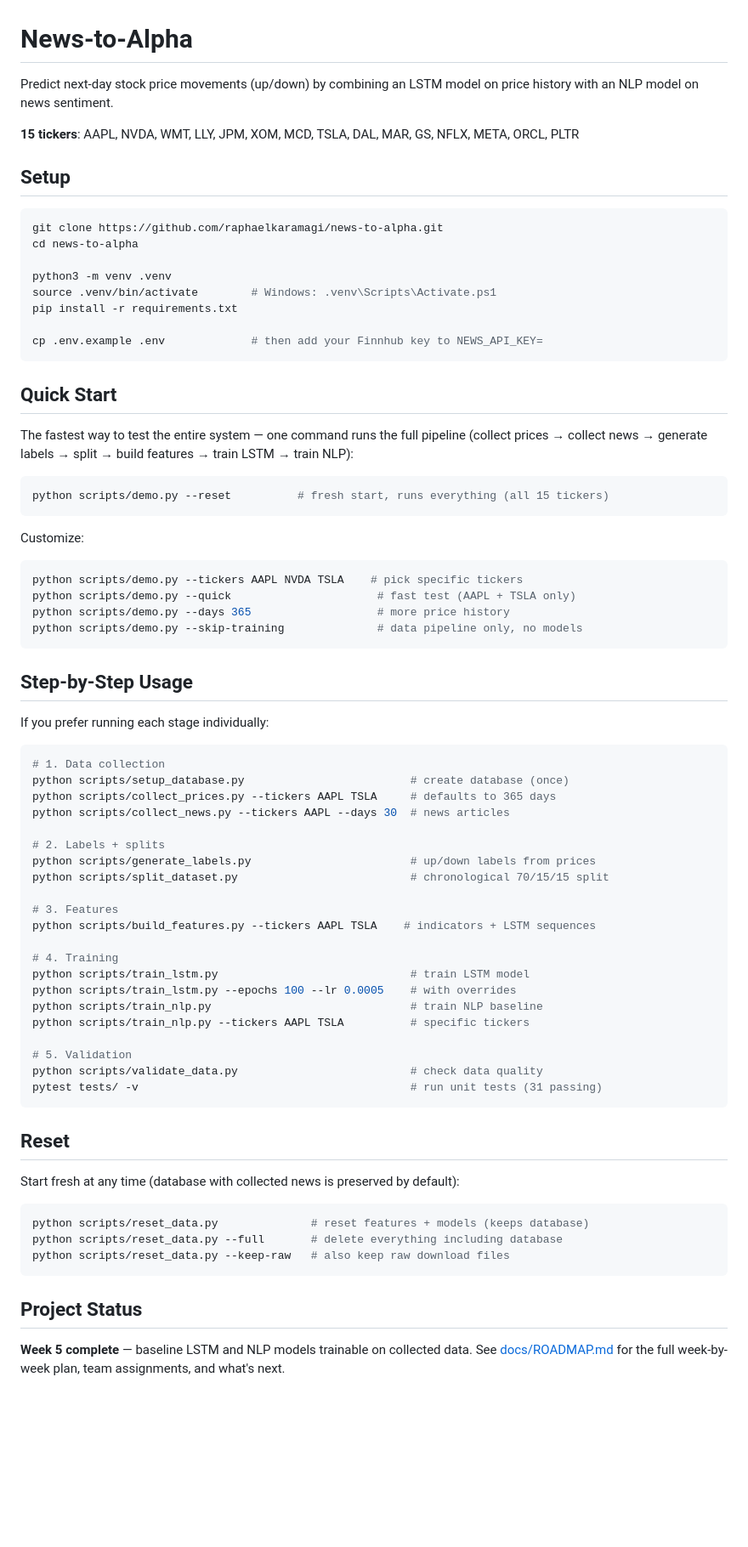
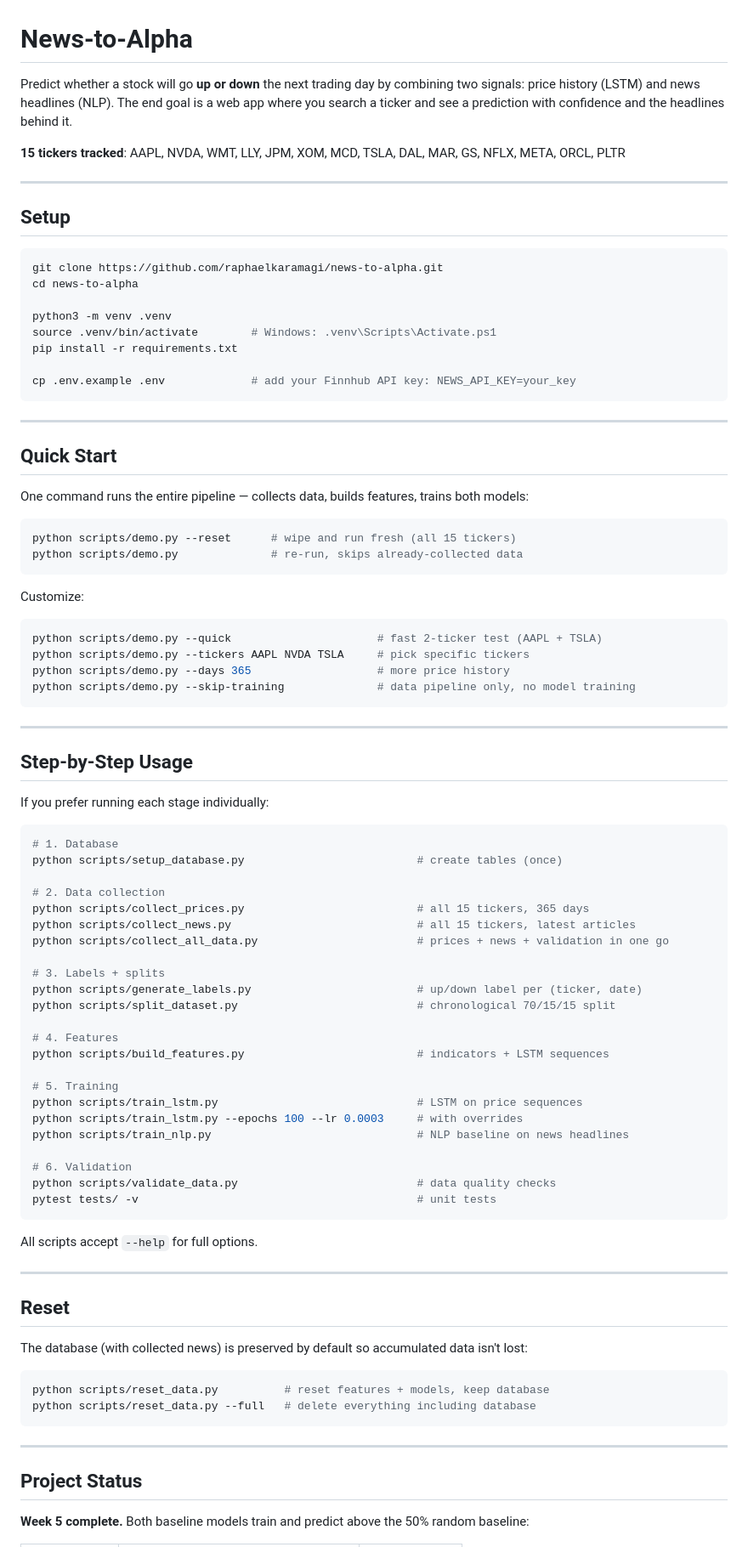
Before and after one commit to raphaelkaramagi/news-to-alpha, a Markdown page: README.md, the part around one of its changes. Shown at 85% size. Rendered like a GitHub page; blank space fills up the shorter version.

````diff
--- a/README.md
+++ b/README.md
@@ -1,8 +1,10 @@
 # News-to-Alpha
 
-Predict next-day stock price movements (up/down) by combining an LSTM model on price history with an NLP model on news sentiment.
+Predict whether a stock will go **up or down** the next trading day by combining two signals: price history (LSTM) and news headlines (NLP). The end goal is a web app where you search a ticker and see a prediction with confidence and the headlines behind it.
 
-**15 tickers**: AAPL, NVDA, WMT, LLY, JPM, XOM, MCD, TSLA, DAL, MAR, GS, NFLX, META, ORCL, PLTR
+**15 tickers tracked**: AAPL, NVDA, WMT, LLY, JPM, XOM, MCD, TSLA, DAL, MAR, GS, NFLX, META, ORCL, PLTR
+
+---
 
 ## Setup
 
@@ -14,68 +16,77 @@ python3 -m venv .venv
 source .venv/bin/activate        # Windows: .venv\Scripts\Activate.ps1
 pip install -r requirements.txt
 
-cp .env.example .env             # then add your Finnhub key to NEWS_API_KEY=
+cp .env.example .env             # add your Finnhub API key: NEWS_API_KEY=your_key
 ```
+
+---
 
 ## Quick Start
 
-The fastest way to test the entire system — one command runs the full pipeline
-(collect prices → collect news → generate labels → split → build features →
-train LSTM → train NLP):
+One command runs the entire pipeline — collects data, builds features, trains both models:
 
 ```bash
-python scripts/demo.py --reset          # fresh start, runs everything (all 15 tickers)
+python scripts/demo.py --reset      # wipe and run fresh (all 15 tickers)
+python scripts/demo.py              # re-run, skips already-collected data
 ```
 
 Customize:
 
 ```bash
-python scripts/demo.py --tickers AAPL NVDA TSLA    # pick specific tickers
-python scripts/demo.py --quick                      # fast test (AAPL + TSLA only)
+python scripts/demo.py --quick                      # fast 2-ticker test (AAPL + TSLA)
+python scripts/demo.py --tickers AAPL NVDA TSLA     # pick specific tickers
 python scripts/demo.py --days 365                   # more price history
-python scripts/demo.py --skip-training              # data pipeline only, no models
+python scripts/demo.py --skip-training              # data pipeline only, no model training
 ```
+
+---
 
 ## Step-by-Step Usage
 
 If you prefer running each stage individually:
 
 ```bash
-# 1. Data collection
-python scripts/setup_database.py                         # create database (once)
-python scripts/collect_prices.py --tickers AAPL TSLA     # defaults to 365 days
-python scripts/collect_news.py --tickers AAPL --days 30  # news articles
+# 1. Database
+python scripts/setup_database.py                          # create tables (once)
 
-# 2. Labels + splits
-python scripts/generate_labels.py                        # up/down labels from prices
-python scripts/split_dataset.py                          # chronological 70/15/15 split
+# 2. Data collection
+python scripts/collect_prices.py                          # all 15 tickers, 365 days
+python scripts/collect_news.py                            # all 15 tickers, latest articles
+python scripts/collect_all_data.py                        # prices + news + validation in one go
 
-# 3. Features
-python scripts/build_features.py --tickers AAPL TSLA    # indicators + LSTM sequences
+# 3. Labels + splits
+python scripts/generate_labels.py                         # up/down label per (ticker, date)
+python scripts/split_dataset.py                           # chronological 70/15/15 split
 
-# 4. Training
-python scripts/train_lstm.py                             # train LSTM model
-python scripts/train_lstm.py --epochs 100 --lr 0.0005    # with overrides
-python scripts/train_nlp.py                              # train NLP baseline
-python scripts/train_nlp.py --tickers AAPL TSLA          # specific tickers
+# 4. Features
+python scripts/build_features.py                          # indicators + LSTM sequences
 
-# 5. Validation
-python scripts/validate_data.py                          # check data quality
-pytest tests/ -v                                         # run unit tests (31 passing)
+# 5. Training
+python scripts/train_lstm.py                              # LSTM on price sequences
+python scripts/train_lstm.py --epochs 100 --lr 0.0003     # with overrides
+python scripts/train_nlp.py                               # NLP baseline on news headlines
+
+# 6. Validation
+python scripts/validate_data.py                           # data quality checks
+pytest tests/ -v                                          # unit tests
 ```
+
+All scripts accept `--help` for full options.
+
+---
 
 ## Reset
 
-Start fresh at any time (database with collected news is preserved by default):
+The database (with collected news) is preserved by default so accumulated data isn't lost:
 
 ```bash
-python scripts/reset_data.py              # reset features + models (keeps database)
-python scripts/reset_data.py --full       # delete everything including database
-python scripts/reset_data.py --keep-raw   # also keep raw download files
+python scripts/reset_data.py          # reset features + models, keep database
+python scripts/reset_data.py --full   # delete everything including database
 ```
+
+---
 
 ## Project Status
 
-**Week 5 complete** — baseline LSTM and NLP models trainable on collected data.
-See [docs/ROADMAP.md](docs/ROADMAP.md) for the full week-by-week plan, team assignments, and what's next.
+**Week 5 complete.** Both baseline models train and predict above the 50% random baseline:
 
````
Also changed, not shown: other parts of README.md (+37 -17 lines), docs/PROJECT_OVERVIEW.md (+113 -93 lines), docs/ROADMAP.md (+81 -54 lines).
